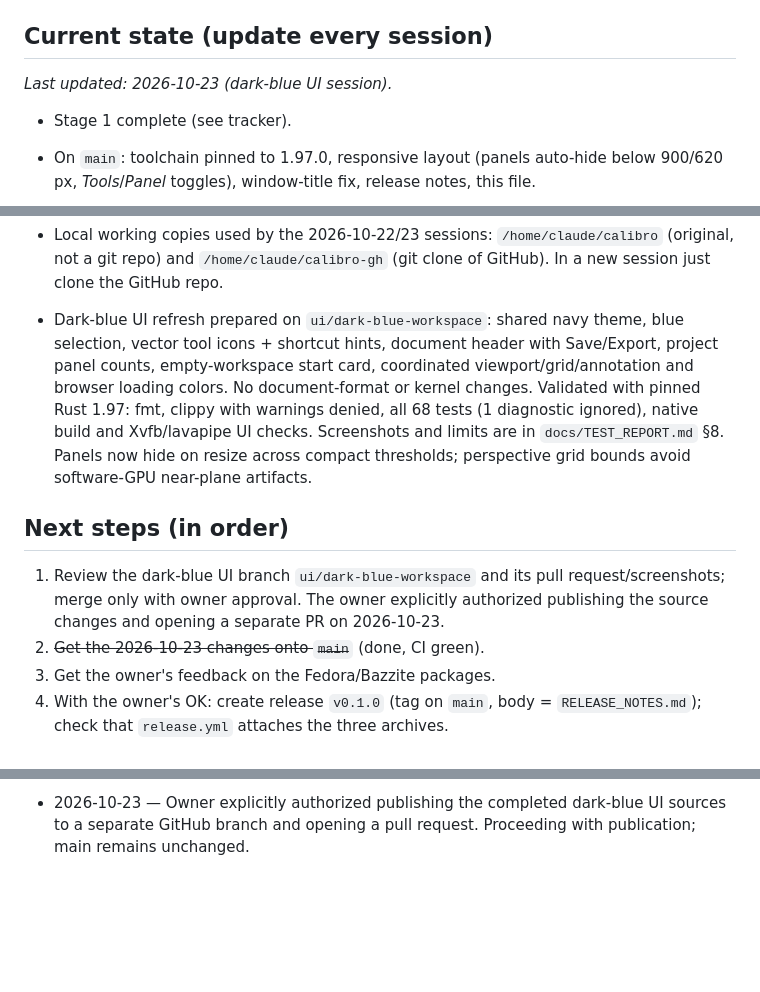
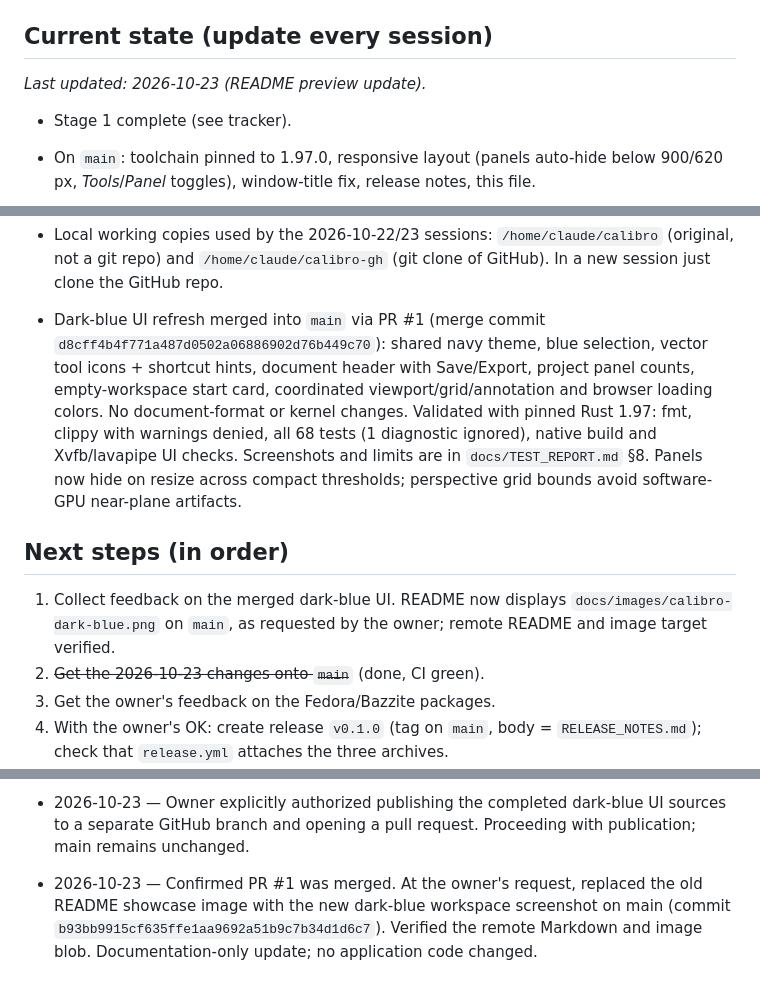
Before and after one commit to giovaceciliato/calibro, a Markdown page: AGENTS.md, 3 parts joined by grey strips. Drawn GitHub-style; blank space fills up the shorter version.

Commit message:
docs: record merged UI and updated README preview

```diff
--- a/AGENTS.md
+++ b/AGENTS.md
@@ -39,7 +39,7 @@ then `docs/FEATURE_TRACKER.md` (full scope + status), `docs/TEST_REPORT.md` (evi
 - Useful local tools used so far: `crates/calibro-io/examples/{export_samples,showcase}.rs`.
 
 ## Current state (update every session)
-_Last updated: 2026-10-23 (dark-blue UI session)._
+_Last updated: 2026-10-23 (README preview update)._
 - Stage 1 complete (see tracker).
 - On `main`: toolchain pinned to 1.97.0, responsive layout (panels auto-hide below 900/620 px,
   *Tools*/*Panel* toggles), window-title fix, release notes, this file.
@@ -78,10 +78,10 @@ _Last updated: 2026-10-23 (dark-blue UI session)._
   not a git repo) and `/home/claude/calibro-gh` (git clone of GitHub). In a new session just
   clone the GitHub repo.
 
-- Dark-blue UI refresh prepared on `ui/dark-blue-workspace`: shared navy theme, blue selection, vector tool icons + shortcut hints, document header with Save/Export, project panel counts, empty-workspace start card, coordinated viewport/grid/annotation and browser loading colors. No document-format or kernel changes. Validated with pinned Rust 1.97: fmt, clippy with warnings denied, all 68 tests (1 diagnostic ignored), native build and Xvfb/lavapipe UI checks. Screenshots and limits are in `docs/TEST_REPORT.md` §8. Panels now hide on resize across compact thresholds; perspective grid bounds avoid software-GPU near-plane artifacts.
+- Dark-blue UI refresh merged into `main` via PR #1 (merge commit `d8cff4b4f771a487d0502a06886902d76b449c70`): shared navy theme, blue selection, vector tool icons + shortcut hints, document header with Save/Export, project panel counts, empty-workspace start card, coordinated viewport/grid/annotation and browser loading colors. No document-format or kernel changes. Validated with pinned Rust 1.97: fmt, clippy with warnings denied, all 68 tests (1 diagnostic ignored), native build and Xvfb/lavapipe UI checks. Screenshots and limits are in `docs/TEST_REPORT.md` §8. Panels now hide on resize across compact thresholds; perspective grid bounds avoid software-GPU near-plane artifacts.
 
 ## Next steps (in order)
-1. Review the dark-blue UI branch `ui/dark-blue-workspace` and its pull request/screenshots; merge only with owner approval. The owner explicitly authorized publishing the source changes and opening a separate PR on 2026-10-23.
+1. Collect feedback on the merged dark-blue UI. README now displays `docs/images/calibro-dark-blue.png` on `main`, as requested by the owner; remote README and image target verified.
 2. ~~Get the 2026-10-23 changes onto `main`~~ (done, CI green).
 3. Get the owner's feedback on the Fedora/Bazzite packages.
 4. With the owner's OK: create release `v0.1.0` (tag on `main`, body = `RELEASE_NOTES.md`);
@@ -110,3 +110,5 @@ _Last updated: 2026-10-23 (dark-blue UI session)._
 - 2026-10-23 — Dark-blue UI refresh inspired by Shapr3D, implemented on a separate review branch. Shared egui/viewport palette, vector tool icons, shortcuts, project header, panel hierarchy and start card; see test report for validation.
 - 2026-10-23 — GitHub publication blocked by automatic approval review (explicit source-upload authorization requested). Changes, screenshots and test report packaged locally for review; no branch/PR created remotely.
 - 2026-10-23 — Owner explicitly authorized publishing the completed dark-blue UI sources to a separate GitHub branch and opening a pull request. Proceeding with publication; main remains unchanged.
+
+- 2026-10-23 — Confirmed PR #1 was merged. At the owner's request, replaced the old README showcase image with the new dark-blue workspace screenshot on main (commit `b93bb9915cf635ffe1aa9692a51b9c7b34d1d6c7`). Verified the remote Markdown and image blob. Documentation-only update; no application code changed.
```
